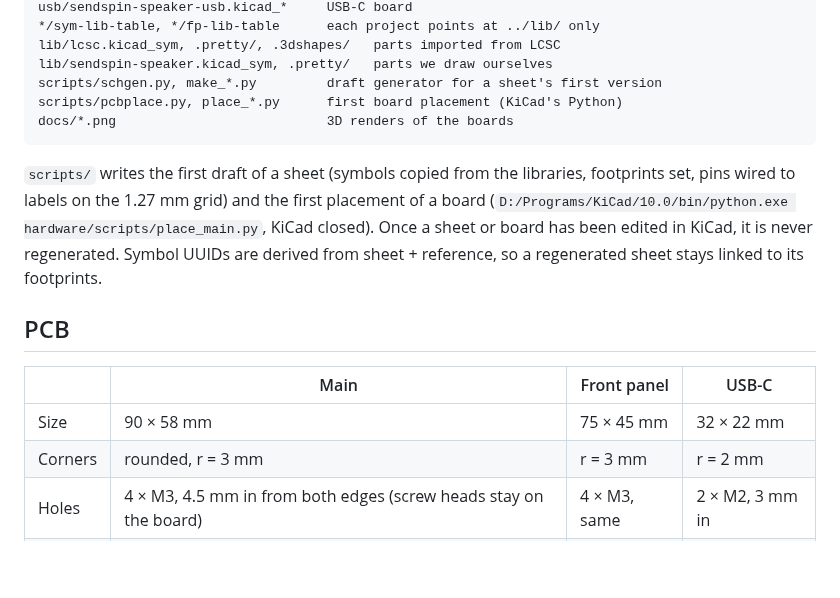
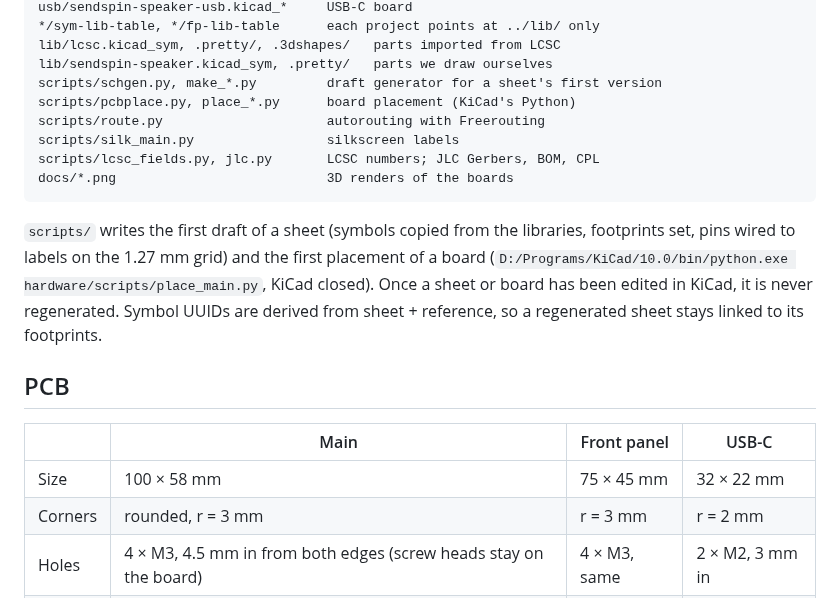
Before and after one commit to Boisti13/esp32-sendspin-speaker, a Markdown page: hardware/README.md, the part around one of its changes. GitHub-like rendering; blank space fills up the shorter version.

````diff
--- a/hardware/README.md
+++ b/hardware/README.md
@@ -244,7 +244,10 @@ usb/sendspin-speaker-usb.kicad_*     USB-C board
 lib/lcsc.kicad_sym, .pretty/, .3dshapes/   parts imported from LCSC
 lib/sendspin-speaker.kicad_sym, .pretty/   parts we draw ourselves
 scripts/schgen.py, make_*.py         draft generator for a sheet's first version
-scripts/pcbplace.py, place_*.py      first board placement (KiCad's Python)
+scripts/pcbplace.py, place_*.py      board placement (KiCad's Python)
+scripts/route.py                     autorouting with Freerouting
+scripts/silk_main.py                 silkscreen labels
+scripts/lcsc_fields.py, jlc.py       LCSC numbers; JLC Gerbers, BOM, CPL
 docs/*.png                           3D renders of the boards
 ```
 
@@ -259,7 +262,7 @@ sheet + reference, so a regenerated sheet stays linked to its footprints.
 
 | | Main | Front panel | USB-C |
 |---|---|---|---|
-| Size | 90 × 58 mm | 75 × 45 mm | 32 × 22 mm |
+| Size | 100 × 58 mm | 75 × 45 mm | 32 × 22 mm |
 | Corners | rounded, r = 3 mm | r = 3 mm | r = 2 mm |
 | Holes | 4 × M3, 4.5 mm in from both edges (screw heads stay on the board) | 4 × M3, same | 2 × M2, 3 mm in |
 | Layers | 2, GND pour on both | 2 | 2 |
````
Also changed, not shown: other parts of hardware/README.md (+29 -7 lines), CHANGELOG.md (+4 -0 lines), hardware/docs/main-bottom.png (added), hardware/docs/main-top.png, 15 other files.
